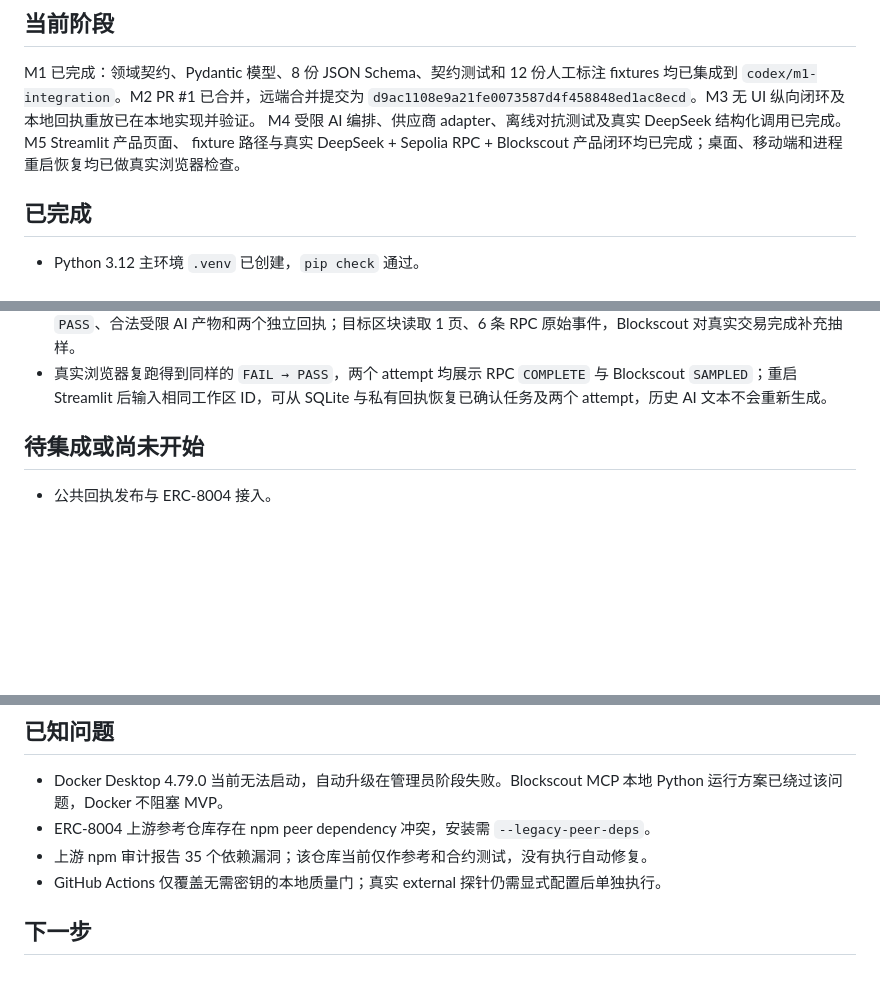
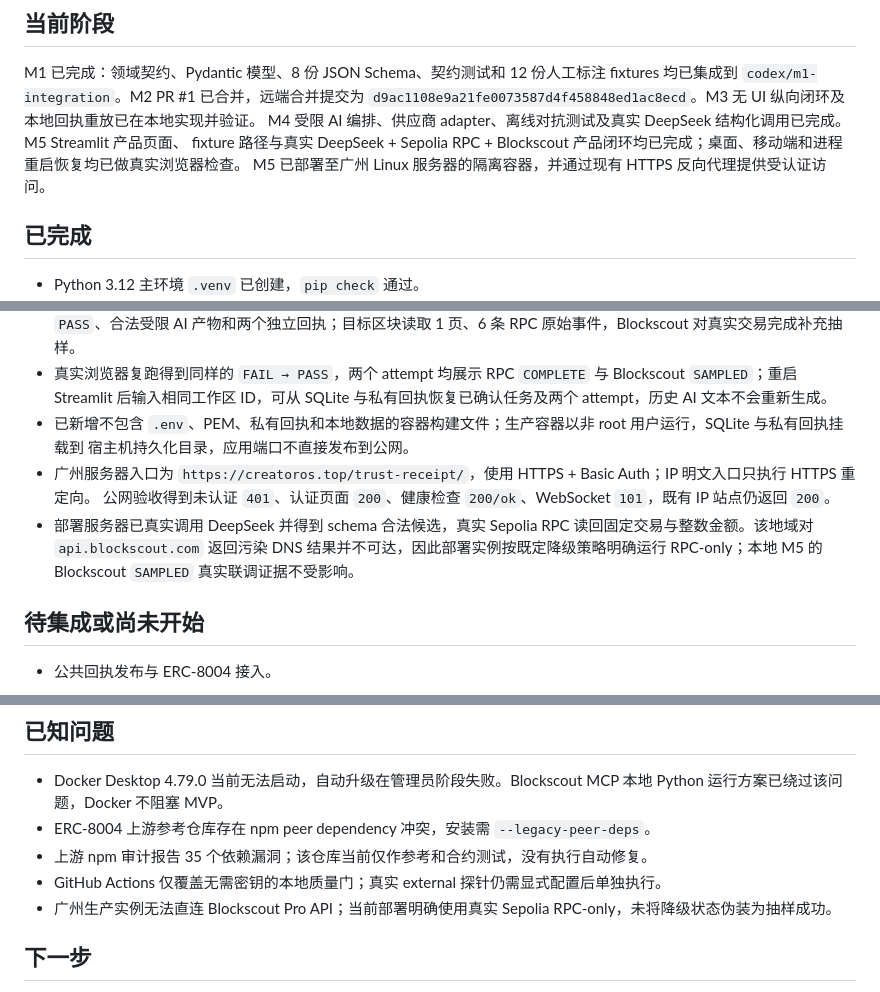
Before and after one commit to CH-ZHOU-0512/TreasuryTally, a Markdown page: STATUS.md, 3 parts joined by grey strips. Rendered like a GitHub page; blank space fills up the shorter version.

```diff
--- a/STATUS.md
+++ b/STATUS.md
@@ -20,6 +20,7 @@ M1 已完成：领域契约、Pydantic 模型、8 份 JSON Schema、契约测试
 `d9ac1108e9a21fe0073587d4f458848ed1ac8ecd`。M3 无 UI 纵向闭环及本地回执重放已在本地实现并验证。
 M4 受限 AI 编排、供应商 adapter、离线对抗测试及真实 DeepSeek 结构化调用已完成。M5 Streamlit 产品页面、
 fixture 路径与真实 DeepSeek + Sepolia RPC + Blockscout 产品闭环均已完成；桌面、移动端和进程重启恢复均已做真实浏览器检查。
+M5 已部署至广州 Linux 服务器的隔离容器，并通过现有 HTTPS 反向代理提供受认证访问。
 
 ## 已完成
 
@@ -102,6 +103,13 @@ fixture 路径与真实 DeepSeek + Sepolia RPC + Blockscout 产品闭环均已
   `PASS`、合法受限 AI 产物和两个独立回执；目标区块读取 1 页、6 条 RPC 原始事件，Blockscout 对真实交易完成补充抽样。
 - 真实浏览器复跑得到同样的 `FAIL → PASS`，两个 attempt 均展示 RPC `COMPLETE` 与 Blockscout `SAMPLED`；重启 Streamlit
   后输入相同工作区 ID，可从 SQLite 与私有回执恢复已确认任务及两个 attempt，历史 AI 文本不会重新生成。
+- 已新增不包含 `.env`、PEM、私有回执和本地数据的容器构建文件；生产容器以非 root 用户运行，SQLite 与私有回执挂载到
+  宿主机持久化目录，应用端口不直接发布到公网。
+- 广州服务器入口为 `https://creatoros.top/trust-receipt/`，使用 HTTPS + Basic Auth；IP 明文入口只执行 HTTPS 重定向。
+  公网验收得到未认证 `401`、认证页面 `200`、健康检查 `200/ok`、WebSocket `101`，既有 IP 站点仍返回 `200`。
+- 部署服务器已真实调用 DeepSeek 并得到 schema 合法候选，真实 Sepolia RPC 读回固定交易与整数金额。该地域对
+  `api.blockscout.com` 返回污染 DNS 结果并不可达，因此部署实例按既定降级策略明确运行 RPC-only；本地 M5 的
+  Blockscout `SAMPLED` 真实联调证据不受影响。
 
 ## 待集成或尚未开始
 
@@ -119,6 +127,7 @@ fixture 路径与真实 DeepSeek + Sepolia RPC + Blockscout 产品闭环均已
 - ERC-8004 上游参考仓库存在 npm peer dependency 冲突，安装需 `--legacy-peer-deps`。
 - 上游 npm 审计报告 35 个依赖漏洞；该仓库当前仅作参考和合约测试，没有执行自动修复。
 - GitHub Actions 仅覆盖无需密钥的本地质量门；真实 external 探针仍需显式配置后单独执行。
+- 广州生产实例无法直连 Blockscout Pro API；当前部署明确使用真实 Sepolia RPC-only，未将降级状态伪装为抽样成功。
 
 ## 下一步
 
```
Also changed, not shown: OPERATIONS.md (+8 -2 lines).
